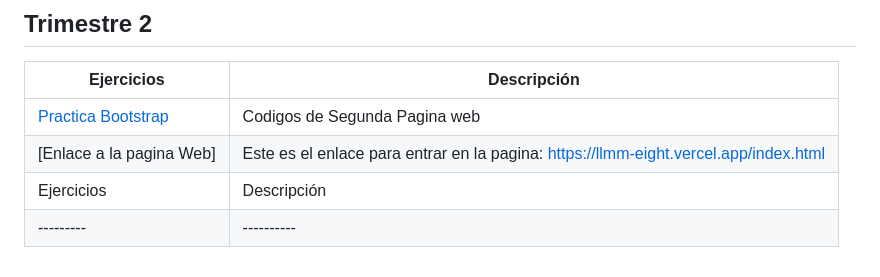
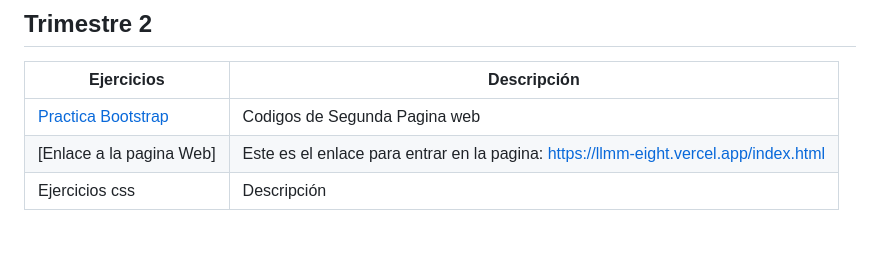
Before and after one commit to Alvarosh04/LLMM, a Markdown page: Readme.md, the part around the change. Drawn GitHub-style; blank space fills up the shorter version.

```diff
--- a/Readme.md
+++ b/Readme.md
@@ -39,5 +39,4 @@ Ejercicios | Descripción
 ---------|----------
 [Practica Bootstrap](Practicabootstrap/index.html) | Codigos de Segunda Pagina web
 [Enlace a la pagina Web] | Este es el enlace para entrar en la pagina: https://llmm-eight.vercel.app/index.html
-Ejercicios | Descripción
----------|----------
+Ejercicios css | Descripción
```
